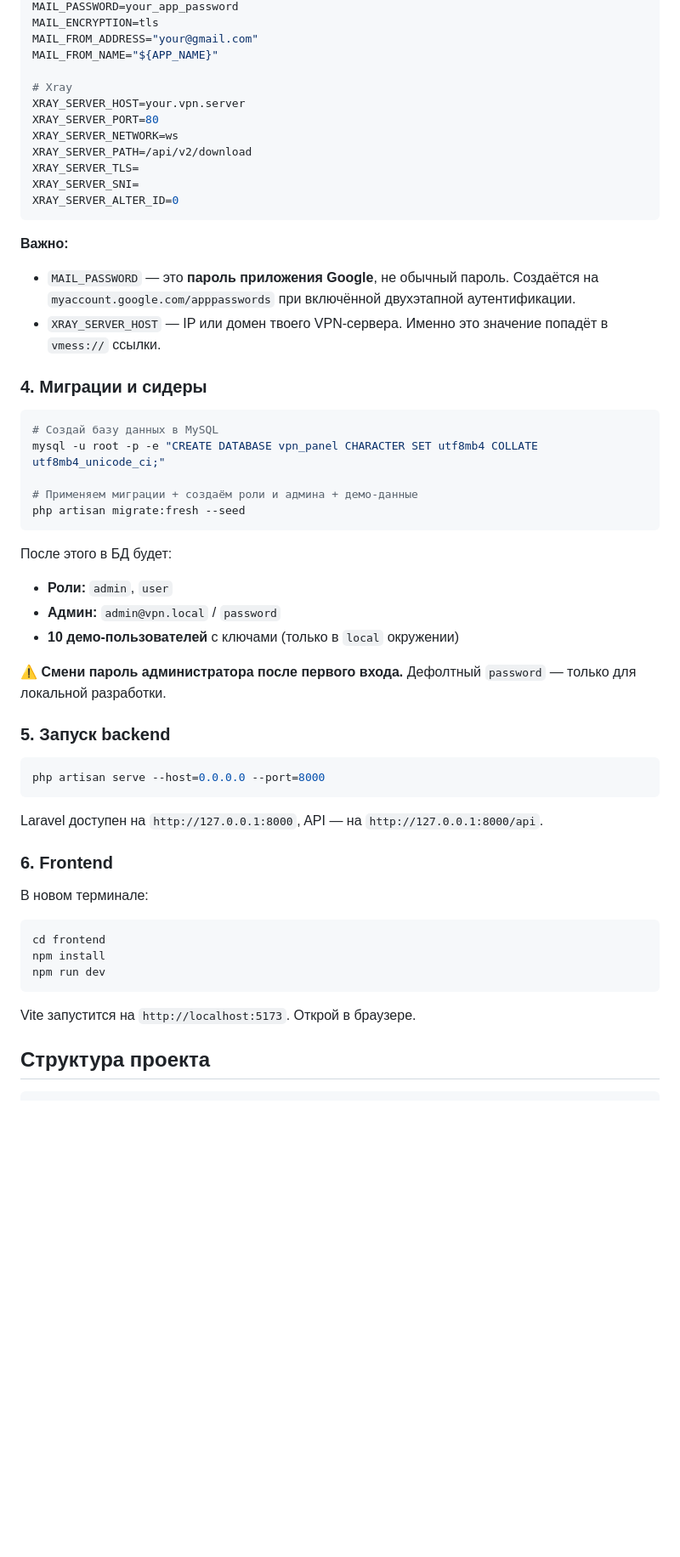
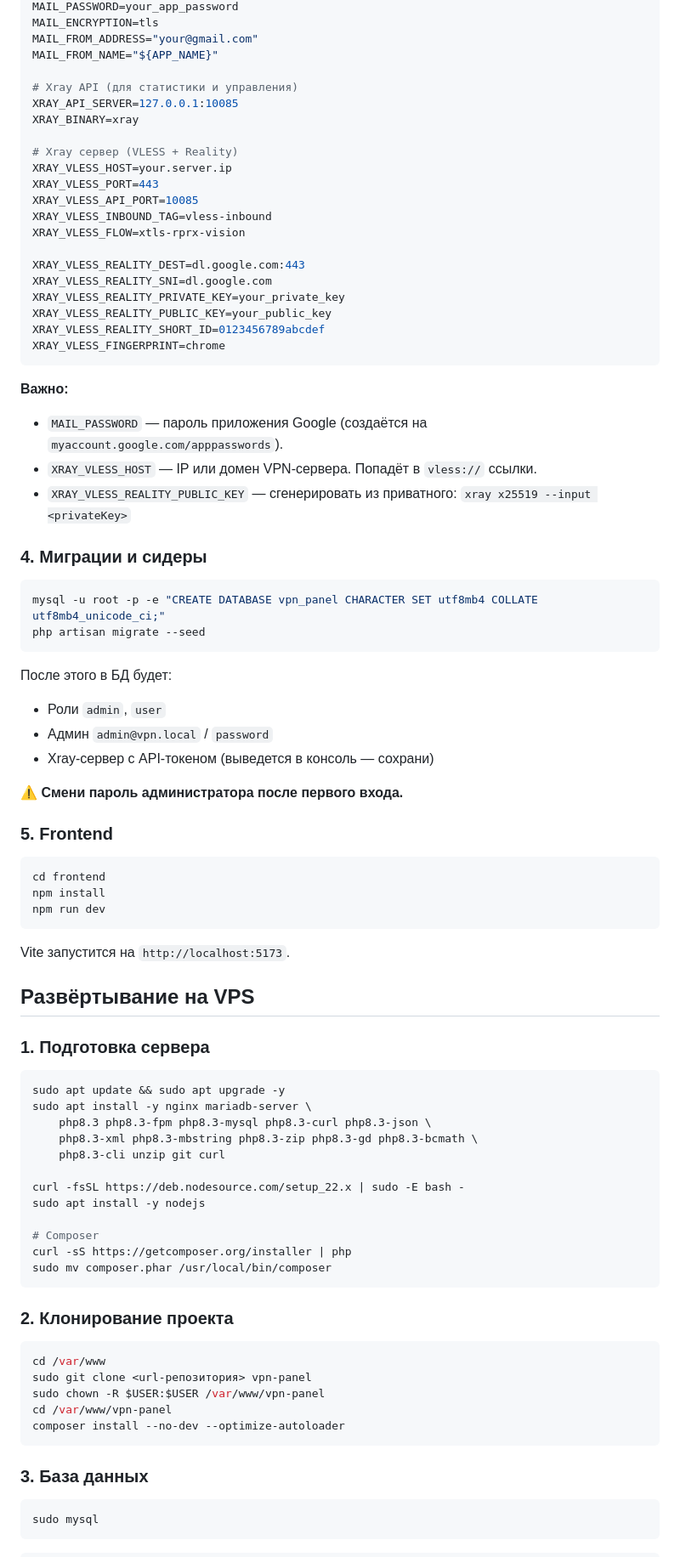
Before and after one commit to Funny-Code-d/xray-panel, a Markdown page: README.md, the part around one of its changes. Shown at 85% size. GitHub-like rendering; blank space fills up the shorter version.

````diff
--- a/README.md
+++ b/README.md
@@ -89,48 +85,46 @@ MAIL_ENCRYPTION=tls
 MAIL_FROM_ADDRESS="your@gmail.com"
 MAIL_FROM_NAME="${APP_NAME}"
 
-# Xray
-XRAY_SERVER_HOST=your.vpn.server
-XRAY_SERVER_PORT=80
-XRAY_SERVER_NETWORK=ws
-XRAY_SERVER_PATH=/api/v2/download
-XRAY_SERVER_TLS=
-XRAY_SERVER_SNI=
-XRAY_SERVER_ALTER_ID=0
+# Xray API (для статистики и управления)
+XRAY_API_SERVER=127.0.0.1:10085
+XRAY_BINARY=xray
+
+# Xray сервер (VLESS + Reality)
+XRAY_VLESS_HOST=your.server.ip
+XRAY_VLESS_PORT=443
+XRAY_VLESS_API_PORT=10085
+XRAY_VLESS_INBOUND_TAG=vless-inbound
+XRAY_VLESS_FLOW=xtls-rprx-vision
+
+XRAY_VLESS_REALITY_DEST=dl.google.com:443
+XRAY_VLESS_REALITY_SNI=dl.google.com
+XRAY_VLESS_REALITY_PRIVATE_KEY=your_private_key
+XRAY_VLESS_REALITY_PUBLIC_KEY=your_public_key
+XRAY_VLESS_REALITY_SHORT_ID=0123456789abcdef
+XRAY_VLESS_FINGERPRINT=chrome
 ```
 
 **Важно:**
-- `MAIL_PASSWORD` — это **пароль приложения Google**, не обычный пароль. Создаётся на `myaccount.google.com/apppasswords` при включённой двухэтапной аутентификации.
-- `XRAY_SERVER_HOST` — IP или домен твоего VPN-сервера. Именно это значение попадёт в `vmess://` ссылки.
+
+- `MAIL_PASSWORD` — пароль приложения Google (создаётся на `myaccount.google.com/apppasswords`).
+- `XRAY_VLESS_HOST` — IP или домен VPN-сервера. Попадёт в `vless://` ссылки.
+- `XRAY_VLESS_REALITY_PUBLIC_KEY` — сгенерировать из приватного: `xray x25519 --input <privateKey>`
 
 ### 4. Миграции и сидеры
 
 ```bash
-# Создай базу данных в MySQL
 mysql -u root -p -e "CREATE DATABASE vpn_panel CHARACTER SET utf8mb4 COLLATE utf8mb4_unicode_ci;"
-
-# Применяем миграции + создаём роли и админа + демо-данные
-php artisan migrate:fresh --seed
+php artisan migrate --seed
 ```
 
 После этого в БД будет:
-- **Роли:** `admin`, `user`
-- **Админ:** `admin@vpn.local` / `password`
-- **10 демо-пользователей** с ключами (только в `local` окружении)
+- Роли `admin`, `user`
+- Админ `admin@vpn.local` / `password`
+- Xray-сервер с API-токеном (выведется в консоль — сохрани)
 
-⚠️ **Смени пароль администратора после первого входа.** Дефолтный `password` — только для локальной разработки.
+⚠️ **Смени пароль администратора после первого входа.**
 
-### 5. Запуск backend
-
-```bash
-php artisan serve --host=0.0.0.0 --port=8000
-```
-
-Laravel доступен на `http://127.0.0.1:8000`, API — на `http://127.0.0.1:8000/api`.
-
-### 6. Frontend
-
-В новом терминале:
+### 5. Frontend
 
 ```bash
 cd frontend
@@ -138,6 +132,40 @@ npm install
 npm run dev
 ```
 
-Vite запустится на `http://localhost:5173`. Открой в браузере.
+Vite запустится на `http://localhost:5173`.
 
-## Структура проекта
+## Развёртывание на VPS
+
+### 1. Подготовка сервера
+
+```bash
+sudo apt update && sudo apt upgrade -y
+sudo apt install -y nginx mariadb-server \
+    php8.3 php8.3-fpm php8.3-mysql php8.3-curl php8.3-json \
+    php8.3-xml php8.3-mbstring php8.3-zip php8.3-gd php8.3-bcmath \
+    php8.3-cli unzip git curl
+
+curl -fsSL https://deb.nodesource.com/setup_22.x | sudo -E bash -
+sudo apt install -y nodejs
+
+# Composer
+curl -sS https://getcomposer.org/installer | php
+sudo mv composer.phar /usr/local/bin/composer
+```
+
+### 2. Клонирование проекта
+
+```bash
+cd /var/www
+sudo git clone <url-репозитория> vpn-panel
+sudo chown -R $USER:$USER /var/www/vpn-panel
+cd /var/www/vpn-panel
+composer install --no-dev --optimize-autoloader
+```
+
+### 3. База данных
+
+```bash
+sudo mysql
+```
+
````
Also changed, not shown: other parts of README.md (+246 -201 lines).
